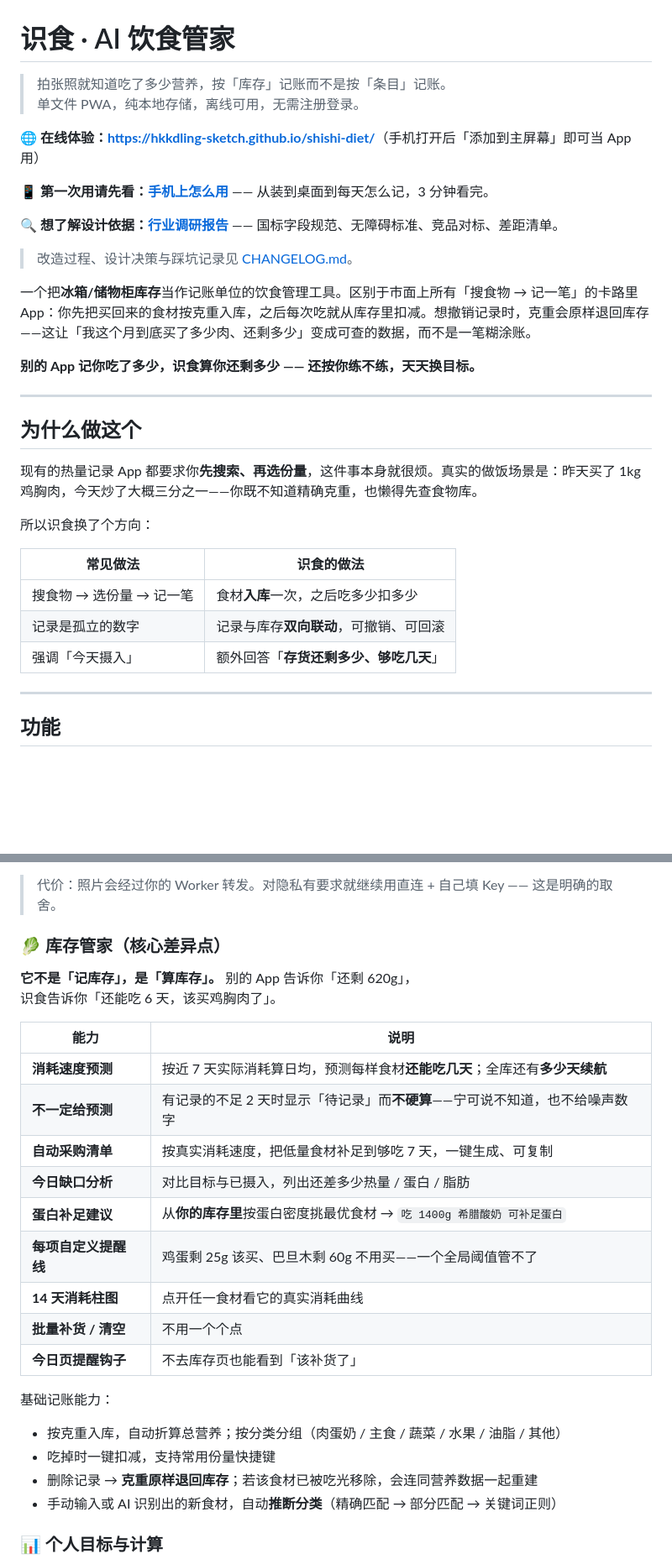
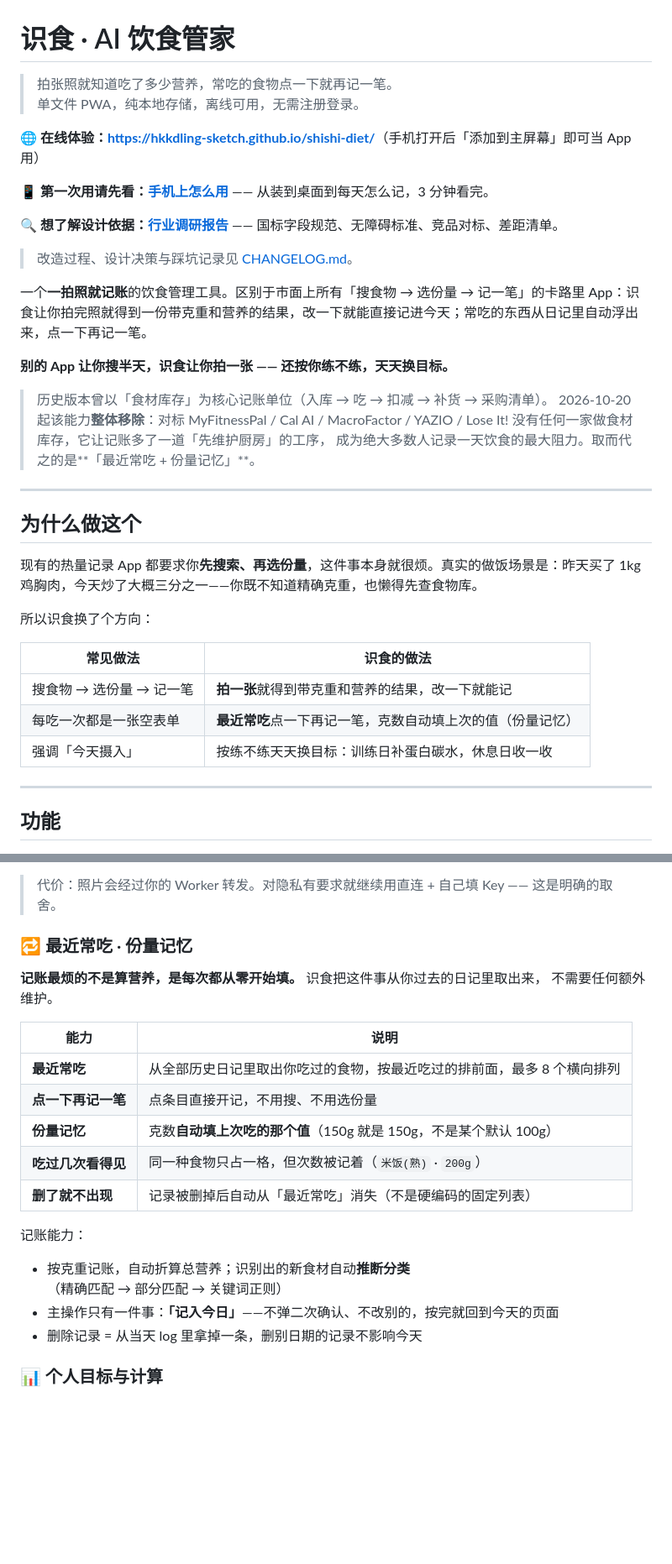
Before and after one commit to hkkdling-sketch/shishi-diet, a Markdown page: README.md, 2 parts joined by grey strips. Shown at 84% size. GitHub-like rendering; blank space fills up the shorter version.

```diff
--- a/README.md
+++ b/README.md
@@ -1,6 +1,6 @@
 # 识食 · AI 饮食管家
 
-> 拍张照就知道吃了多少营养，按「库存」记账而不是按「条目」记账。
+> 拍张照就知道吃了多少营养，常吃的食物点一下就再记一笔。
 > 单文件 PWA，纯本地存储，离线可用，无需注册登录。
 
 **🌐 在线体验：<https://hkkdling-sketch.github.io/shishi-diet/>**（手机打开后「添加到主屏幕」即可当 App 用）
@@ -11,9 +11,14 @@
 
 > 改造过程、设计决策与踩坑记录见 [CHANGELOG.md](CHANGELOG.md)。
 
-一个把**冰箱/储物柜库存**当作记账单位的饮食管理工具。区别于市面上所有「搜食物 → 记一笔」的卡路里 App：你先把买回来的食材按克重入库，之后每次吃就从库存里扣减。想撤销记录时，克重会原样退回库存——这让「我这个月到底买了多少肉、还剩多少」变成可查的数据，而不是一笔糊涂账。
+一个**一拍照就记账**的饮食管理工具。区别于市面上所有「搜食物 → 选份量 → 记一笔」的卡路里 App：识食让你拍完照就得到一份带克重和营养的结果，改一下就能直接记进今天；常吃的东西从日记里自动浮出来，点一下再记一笔。
 
-**别的 App 记你吃了多少，识食算你还剩多少 —— 还按你练不练，天天换目标。**
+**别的 App 让你搜半天，识食让你拍一张 —— 还按你练不练，天天换目标。**
+
+> 历史版本曾以「食材库存」为核心记账单位（入库 → 吃 → 扣减 → 补货 → 采购清单）。
+> 2026-10-20 起该能力**整体移除**：对标 MyFitnessPal / Cal AI / MacroFactor / YAZIO / Lose It!
+> 没有任何一家做食材库存，它让记账多了一道「先维护厨房」的工序，
+> 成为绝大多数人记录一天饮食的最大阻力。取而代之的是**「最近常吃 + 份量记忆」**。
 
 ---
 
@@ -23,11 +28,11 @@
 
 所以识食换了个方向：
 
-| 常见做法            | 识食的做法                 |
-| --------------- | --------------------- |
-| 搜食物 → 选份量 → 记一笔 | 食材**入库**一次，之后吃多少扣多少   |
-| 记录是孤立的数字        | 记录与库存**双向联动**，可撤销、可回滚 |
-| 强调「今天摄入」        | 额外回答「**存货还剩多少、够吃几天**」 |
+| 常见做法            | 识食的做法                          |
+| --------------- | -------------------------------- |
+| 搜食物 → 选份量 → 记一笔 | **拍一张**就得到带克重和营养的结果，改一下就能记    |
+| 每吃一次都是一张空表单    | **最近常吃**点一下再记一笔，克数自动填上次的值（份量记忆） |
+| 强调「今天摄入」        | 按练不练天天换目标：训练日补蛋白碳水，休息日收一收    |
 
 ---
 
@@ -58,29 +63,24 @@ Cloudflare Worker 里（`proxy/` 目录，含完整代码和 5 分钟部署步
 
 > 代价：照片会经过你的 Worker 转发。对隐私有要求就继续用直连 + 自己填 Key —— 这是明确的取舍。
 
-### 🥬 库存管家（核心差异点）
+### 🔁 最近常吃 · 份量记忆
 
-**它不是「记库存」，是「算库存」。** 别的 App 告诉你「还剩 620g」，
-识食告诉你「还能吃 6 天，该买鸡胸肉了」。
+**记账最烦的不是算营养，是每次都从零开始填。** 识食把这件事从你过去的日记里取出来，
+不需要任何额外维护。
 
 | 能力            | 说明                                          |
 | ------------- | ------------------------------------------- |
-| **消耗速度预测**    | 按近 7 天实际消耗算日均，预测每样食材**还能吃几天**；全库还有**多少天续航** |
-| **不一定给预测**    | 有记录的不足 2 天时显示「待记录」而**不硬算**——宁可说不知道，也不给噪声数字  |
-| **自动采购清单**    | 按真实消耗速度，把低量食材补足到够吃 7 天，一键生成、可复制             |
-| **今日缺口分析**    | 对比目标与已摄入，列出还差多少热量 / 蛋白 / 脂肪                 |
-| **蛋白补足建议**    | 从**你的库存里**按蛋白密度挑最优食材 → `吃 1400g 希腊酸奶 可补足蛋白` |
-| **每项自定义提醒线**  | 鸡蛋剩 25g 该买、巴旦木剩 60g 不用买——一个全局阈值管不了          |
-| **14 天消耗柱图**  | 点开任一食材看它的真实消耗曲线                             |
-| **批量补货 / 清空** | 不用一个个点                                      |
-| **今日页提醒钩子**   | 不去库存页也能看到「该补货了」                             |
+| **最近常吃**      | 从全部历史日记里取出你吃过的食物，按最近吃过的排前面，最多 8 个横向排列 |
+| **点一下再记一笔**  | 点条目直接开记，不用搜、不用选份量                       |
+| **份量记忆**      | 克数**自动填上次吃的那个值**（150g 就是 150g，不是某个默认 100g） |
+| **吃过几次看得见**   | 同一种食物只占一格，但次数被记着（`米饭(熟)` · `200g`）          |
+| **删了就不出现**    | 记录被删掉后自动从「最近常吃」消失（不是硬编码的固定列表）          |
 
-基础记账能力：
+记账能力：
 
-- 按克重入库，自动折算总营养；按分类分组（肉蛋奶 / 主食 / 蔬菜 / 水果 / 油脂 / 其他）
-- 吃掉时一键扣减，支持常用份量快捷键
-- 删除记录 → **克重原样退回库存**；若该食材已被吃光移除，会连同营养数据一起重建
-- 手动输入或 AI 识别出的新食材，自动**推断分类**（精确匹配 → 部分匹配 → 关键词正则）
+- 按克重记账，自动折算总营养；识别出的新食材自动**推断分类**（精确匹配 → 部分匹配 → 关键词正则）
+- 主操作只有一件事：**「记入今日」**——不弹二次确认、不改别的，按完就回到今天的页面
+- 删除记录 = 从当天 log 里拿掉一条，删别日期的记录不影响今天
 
 ### 📊 个人目标与计算
 
```
Also changed, not shown: other parts of README.md (+12 -14 lines).
